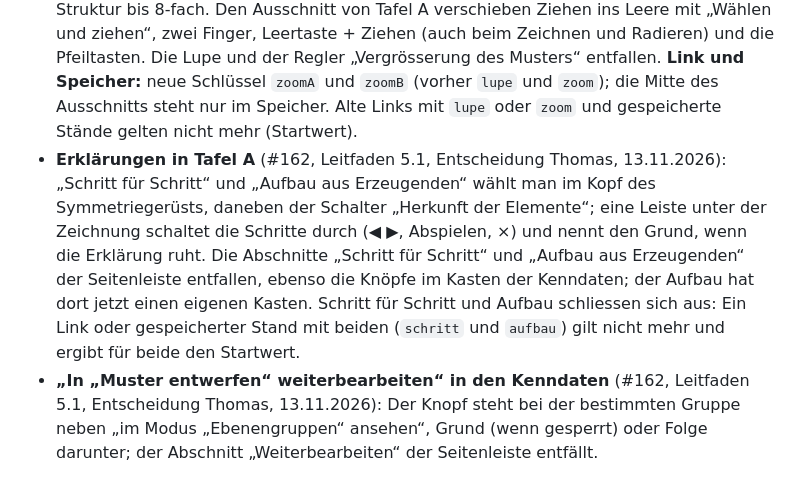
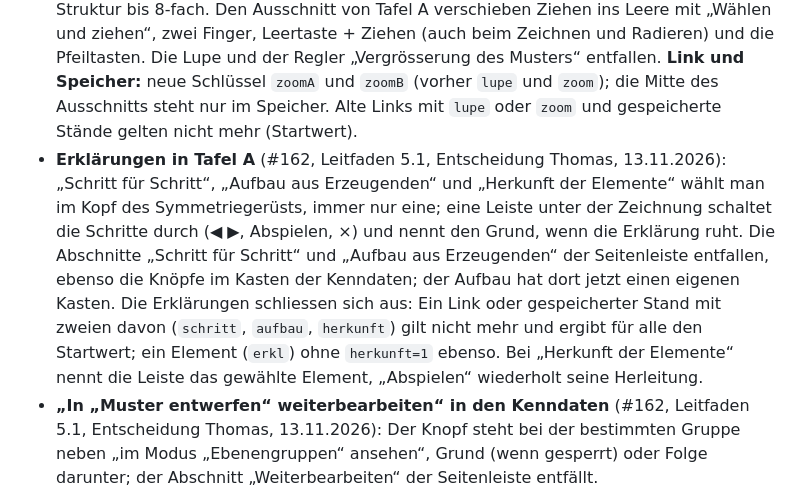
Before and after one commit to manganite/plane-groups, a Markdown page: CHANGELOG.md, the part around the change. Drawn GitHub-style.

```diff
--- a/CHANGELOG.md
+++ b/CHANGELOG.md
@@ -9,7 +9,7 @@ Das Format folgt [Keep a Changelog](https://keepachangelog.com/de/1.1.0/), die V
 ### Geändert
 
 - **Zoom und Verschieben statt Lupe** (#162, Leitfaden 5.1, Entscheidung Thomas, 13.11.2026): Beide Tafeln zoomen mit Mausrad, zwei Fingern oder −, + und Einpassen im Kopf der Tafel (auf dem Telefon nur mit zwei Fingern); das Symmetriegerüst bzw. die Struktur bis 8-fach. Den Ausschnitt von Tafel A verschieben Ziehen ins Leere mit „Wählen und ziehen“, zwei Finger, Leertaste + Ziehen (auch beim Zeichnen und Radieren) und die Pfeiltasten. Die Lupe und der Regler „Vergrösserung des Musters“ entfallen. **Link und Speicher:** neue Schlüssel `zoomA` und `zoomB` (vorher `lupe` und `zoom`); die Mitte des Ausschnitts steht nur im Speicher. Alte Links mit `lupe` oder `zoom` und gespeicherte Stände gelten nicht mehr (Startwert).
-- **Erklärungen in Tafel A** (#162, Leitfaden 5.1, Entscheidung Thomas, 13.11.2026): „Schritt für Schritt“ und „Aufbau aus Erzeugenden“ wählt man im Kopf des Symmetriegerüsts, daneben der Schalter „Herkunft der Elemente“; eine Leiste unter der Zeichnung schaltet die Schritte durch (◀ ▶, Abspielen, ×) und nennt den Grund, wenn die Erklärung ruht. Die Abschnitte „Schritt für Schritt“ und „Aufbau aus Erzeugenden“ der Seitenleiste entfallen, ebenso die Knöpfe im Kasten der Kenndaten; der Aufbau hat dort jetzt einen eigenen Kasten. Schritt für Schritt und Aufbau schliessen sich aus: Ein Link oder gespeicherter Stand mit beiden (`schritt` und `aufbau`) gilt nicht mehr und ergibt für beide den Startwert.
+- **Erklärungen in Tafel A** (#162, Leitfaden 5.1, Entscheidung Thomas, 13.11.2026): „Schritt für Schritt“, „Aufbau aus Erzeugenden“ und „Herkunft der Elemente“ wählt man im Kopf des Symmetriegerüsts, immer nur eine; eine Leiste unter der Zeichnung schaltet die Schritte durch (◀ ▶, Abspielen, ×) und nennt den Grund, wenn die Erklärung ruht. Die Abschnitte „Schritt für Schritt“ und „Aufbau aus Erzeugenden“ der Seitenleiste entfallen, ebenso die Knöpfe im Kasten der Kenndaten; der Aufbau hat dort jetzt einen eigenen Kasten. Die Erklärungen schliessen sich aus: Ein Link oder gespeicherter Stand mit zweien davon (`schritt`, `aufbau`, `herkunft`) gilt nicht mehr und ergibt für alle den Startwert; ein Element (`erkl`) ohne `herkunft=1` ebenso. Bei „Herkunft der Elemente“ nennt die Leiste das gewählte Element, „Abspielen“ wiederholt seine Herleitung.
 - **„In „Muster entwerfen“ weiterbearbeiten“ in den Kenndaten** (#162, Leitfaden 5.1, Entscheidung Thomas, 13.11.2026): Der Knopf steht bei der bestimmten Gruppe neben „im Modus „Ebenengruppen“ ansehen“, Grund (wenn gesperrt) oder Folge darunter; der Abschnitt „Weiterbearbeiten“ der Seitenleiste entfällt.
 - **Hinweise der Seitenleiste ins ⓘ** (#162, Leitfaden 5.2): Unter gesperrten Gitterreglern und Gruppen steht nur noch der Grund in einem Halbsatz (z. B. „γ im rechteckigen System festgelegt.“); die Erklärungen zu „Gitter“, „Asymmetrische Einheit füllen“ und zur Grenze von 48 Bildern stehen im ⓘ des Abschnitts. Einleitungen im ⓘ und Tooltips ohne „antippen“, weil das ⓘ jetzt auch mit der Maus erscheint; die Hilfeseite nennt das ⓘ neben den Tooltips.
 - **Gemeinsame Grundlage** auf crystallography-common v0.20.0: Das ⓘ an den Überschriften erscheint auf allen Geräten, auch mit der Maus (crystallography-common#140), und bricht nie allein in eine neue Zeile; mit der Maus ist seine Trefferfläche 28 px. Leitfaden 5.1 (Erklärabläufe, Zoom und Übergänge zwischen Modi gehören in die Tafel) und 5.2 (Grund unter einem gesperrten Element in einem Halbsatz); die App folgt darin mit #162.
```
Also changed, not shown: CLAUDE.md (+10 -8 lines), README.md (+5 -5 lines), hilfe/einstieg-eg-2.png, hilfe/einstieg-eg-3.png, 9 other files.
